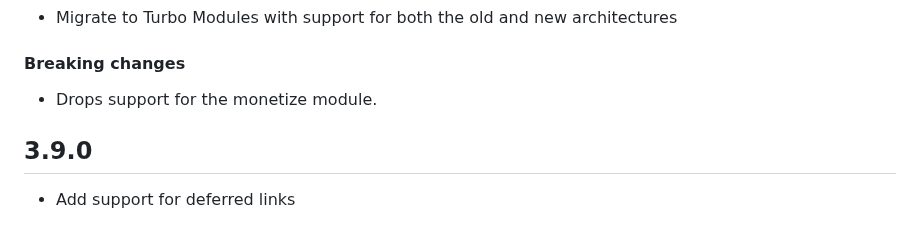
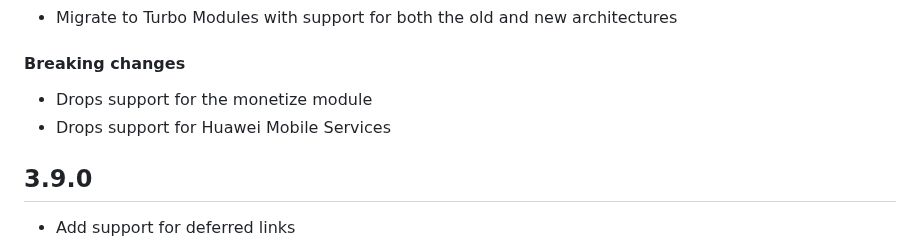
Before and after one commit to Notificare/notificare-sdk-react-native, a Markdown page: CHANGELOG.md, the part around the change. Rendered like a GitHub page.

Commit message:
chore: update changelog

```diff
--- a/CHANGELOG.md
+++ b/CHANGELOG.md
@@ -6,7 +6,8 @@
 
 #### Breaking changes
 
-- Drops support for the monetize module.
+- Drops support for the monetize module
+- Drops support for Huawei Mobile Services
 
 ## 3.9.0
 
```
